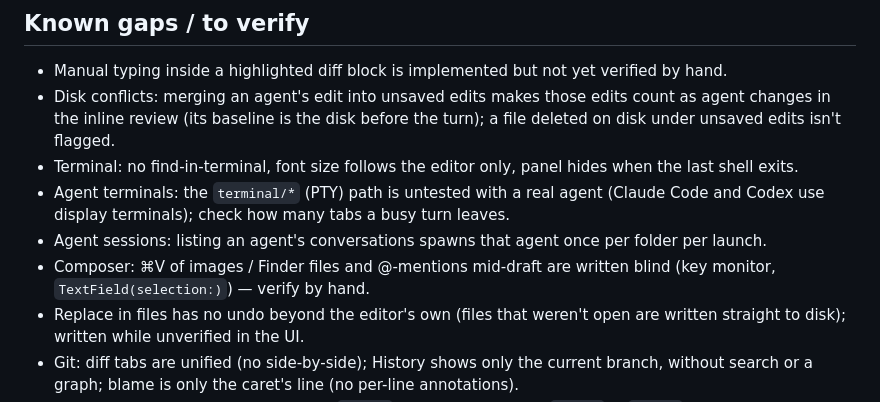
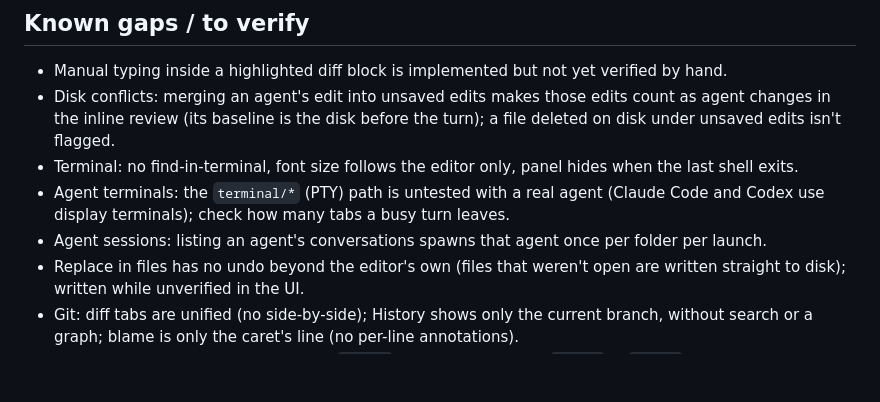
Before and after one commit to mikhailmogilnikov/orbit, a Markdown page: docs/roadmap.md, the part around the change. GitHub-like rendering; blank space fills up the shorter version.

Commit message:
docs: composer paste and mentions verified

```diff
--- a/docs/roadmap.md
+++ b/docs/roadmap.md
@@ -73,8 +73,6 @@
   turn leaves.
 - Agent sessions: listing an agent's conversations spawns that agent once per
   folder per launch.
-- Composer: ⌘V of images / Finder files and @-mentions mid-draft are written
-  blind (key monitor, `TextField(selection:)`) — verify by hand.
 - Replace in files has no undo beyond the editor's own (files that weren't
   open are written straight to disk); written while unverified in the UI.
 - Git: diff tabs are unified (no side-by-side); History shows only the
```
